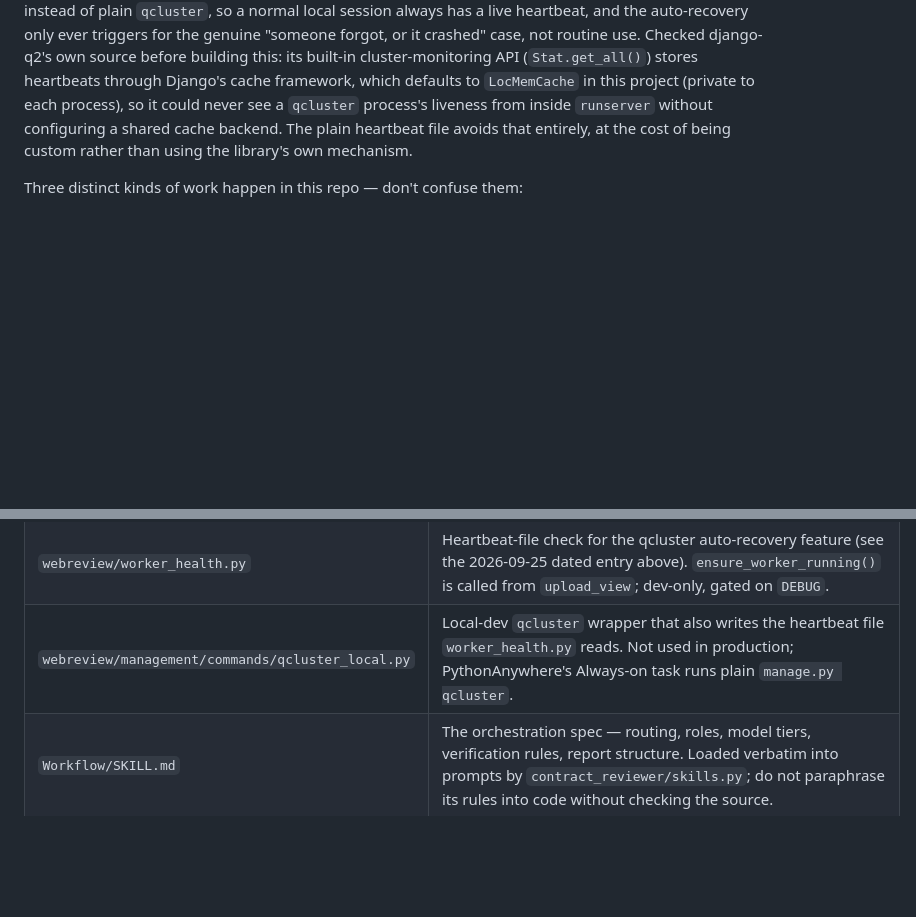
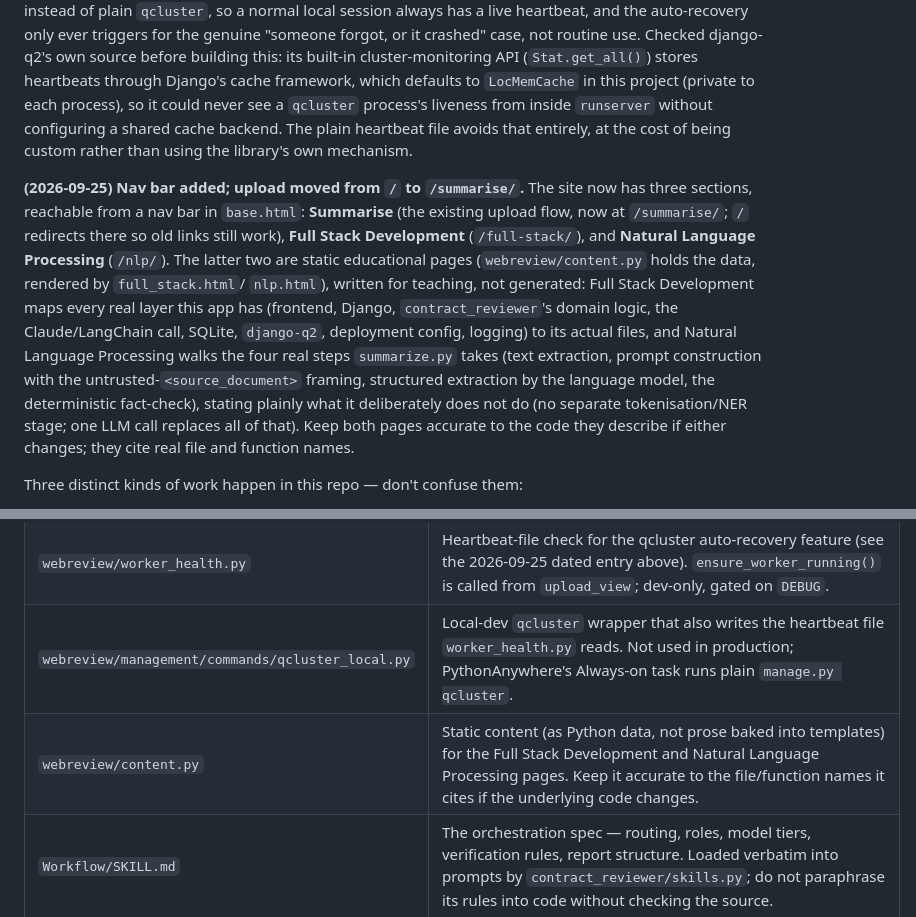
Before and after one commit to Modeus1974/ContractSummary, a Markdown page: CLAUDE.md, 2 parts joined by grey strips. Drawn GitHub-style; blank space fills up the shorter version.

Commit message:
Document the nav bar restructure and new educational pages
Co-Authored-By: Claude Sonnet 5 <noreply@anthropic.com>

```diff
--- a/CLAUDE.md
+++ b/CLAUDE.md
@@ -205,6 +205,20 @@ each process), so it could never see a `qcluster` process's liveness from inside
 without configuring a shared cache backend. The plain heartbeat file avoids that entirely, at
 the cost of being custom rather than using the library's own mechanism.
 
+**(2026-09-25) Nav bar added; upload moved from `/` to `/summarise/`.** The site now has three
+sections, reachable from a nav bar in `base.html`: **Summarise** (the existing upload flow,
+now at `/summarise/`; `/` redirects there so old links still work), **Full Stack Development**
+(`/full-stack/`), and **Natural Language Processing** (`/nlp/`). The latter two are static
+educational pages (`webreview/content.py` holds the data, rendered by `full_stack.html`/
+`nlp.html`), written for teaching, not generated: Full Stack Development maps every real layer
+this app has (frontend, Django, `contract_reviewer`'s domain logic, the Claude/LangChain call,
+SQLite, `django-q2`, deployment config, logging) to its actual files, and Natural Language
+Processing walks the four real steps `summarize.py` takes (text extraction, prompt
+construction with the untrusted-`<source_document>` framing, structured extraction by the
+language model, the deterministic fact-check), stating plainly what it deliberately does not
+do (no separate tokenisation/NER stage; one LLM call replaces all of that). Keep both pages
+accurate to the code they describe if either changes; they cite real file and function names.
+
 Three distinct kinds of work happen in this repo — don't confuse them:
 
 1. **Editing the specification files** (`Workflow/SKILL.md`, `Contract Skills/*.md`, the
@@ -339,6 +353,7 @@ separate long-running process.
 | `run_dev.py` | Starts `runserver` + `qcluster_local` together (recommended way to start the web app locally); see the process-hygiene notes above for the two bugs fixed while building it. |
 | `webreview/worker_health.py` | Heartbeat-file check for the qcluster auto-recovery feature (see the 2026-09-25 dated entry above). `ensure_worker_running()` is called from `upload_view`; dev-only, gated on `DEBUG`. |
 | `webreview/management/commands/qcluster_local.py` | Local-dev `qcluster` wrapper that also writes the heartbeat file `worker_health.py` reads. Not used in production; PythonAnywhere's Always-on task runs plain `manage.py qcluster`. |
+| `webreview/content.py` | Static content (as Python data, not prose baked into templates) for the Full Stack Development and Natural Language Processing pages. Keep it accurate to the file/function names it cites if the underlying code changes. |
 | `Workflow/SKILL.md` | The orchestration spec — routing, roles, model tiers, verification rules, report structure. Loaded verbatim into prompts by `contract_reviewer/skills.py`; do not paraphrase its rules into code without checking the source. |
 | `Contract Skills/*.md` | Skill files, loaded verbatim by `contract_reviewer/skills.py`. Frontmatter `kind: contract-type` (the four review skills: Sales/Purchase, Tenancy, Employment, General fallback) marks a skill the risk-review classifier can route to (`skills.load_routing_skills()`); `kind: task` (`Contract Summary.md`) marks a different job entirely, never shown to that classifier — it's driven directly by `contract_reviewer/summarize.py` instead (both `summarise.py` and the web app's "Summarise" button). Adding a new skill file to this folder without a `kind: task` frontmatter field defaults it to `contract-type` and puts it in front of the classifier. |
 | `Contracts Database/Contracts Database Plan.md` | The proposed Phase 2 SQLite schema — see `ARCHITECTURE.md` §6 for how current state maps onto it. |
```
